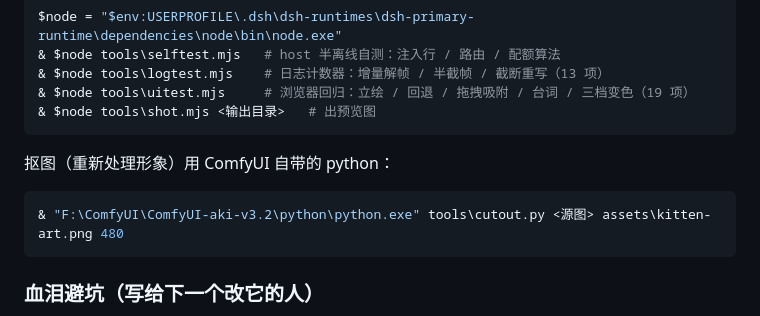
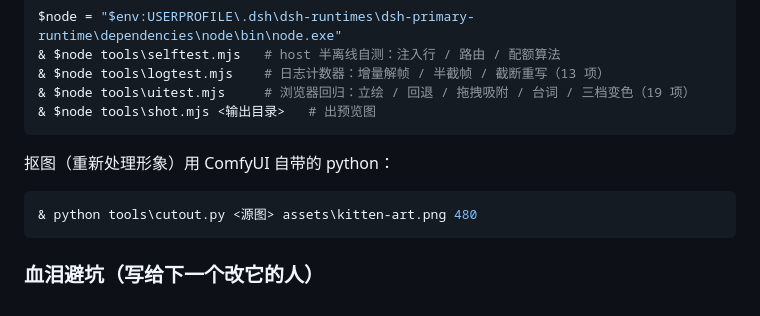
Before and after one commit to Void-LifeStream/dsh-gemini-kitten-widget, a Markdown page: README.md, the part around the change. Rendered like a GitHub page.

Commit message:
docs: 去掉 README 里的本机 ComfyUI 路径（public 仓库不该暴露本机目录）

````diff
--- a/README.md
+++ b/README.md
@@ -183,7 +183,7 @@ $node = "$env:USERPROFILE\.dsh\dsh-runtimes\dsh-primary-runtime\dependencies\nod
 抠图（重新处理形象）用 ComfyUI 自带的 python：
 
 ```powershell
-& "F:\ComfyUI\ComfyUI-aki-v3.2\python\python.exe" tools\cutout.py <源图> assets\kitten-art.png 480
+& python tools\cutout.py <源图> assets\kitten-art.png 480
 ```
 
 ### 血泪避坑（写给下一个改它的人）
````
